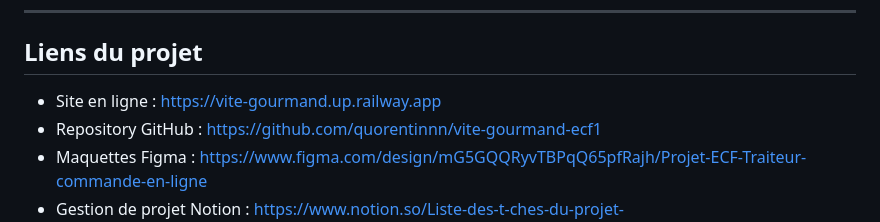
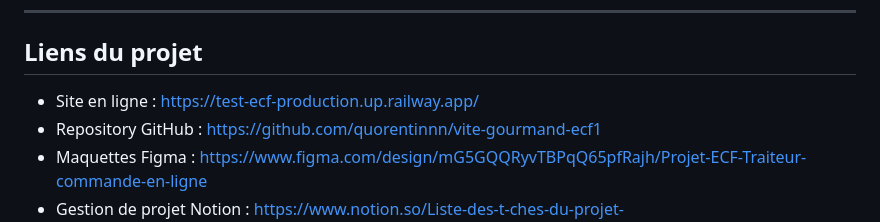
Before and after one commit to quorentinnn/vite-gourmand-ecf1, a Markdown page: readme.md, the part around the change. GitHub-like rendering.

Commit message:
Update project online site link in README

```diff
--- a/readme.md
+++ b/readme.md
@@ -33,7 +33,7 @@ Le site a 4 types d'utilisateurs :
 
 ## Liens du projet
 
-- Site en ligne : https://vite-gourmand.up.railway.app
+- Site en ligne : https://test-ecf-production.up.railway.app/
 - Repository GitHub : https://github.com/quorentinnn/vite-gourmand-ecf1
 - Maquettes Figma : https://www.figma.com/design/mG5GQQRyvTBPqQ65pfRajh/Projet-ECF-Traiteur-commande-en-ligne
 - Gestion de projet Notion : https://www.notion.so/Liste-des-t-ches-du-projet-2cac16d409b4807b90bec21c45d2fe9c
```
